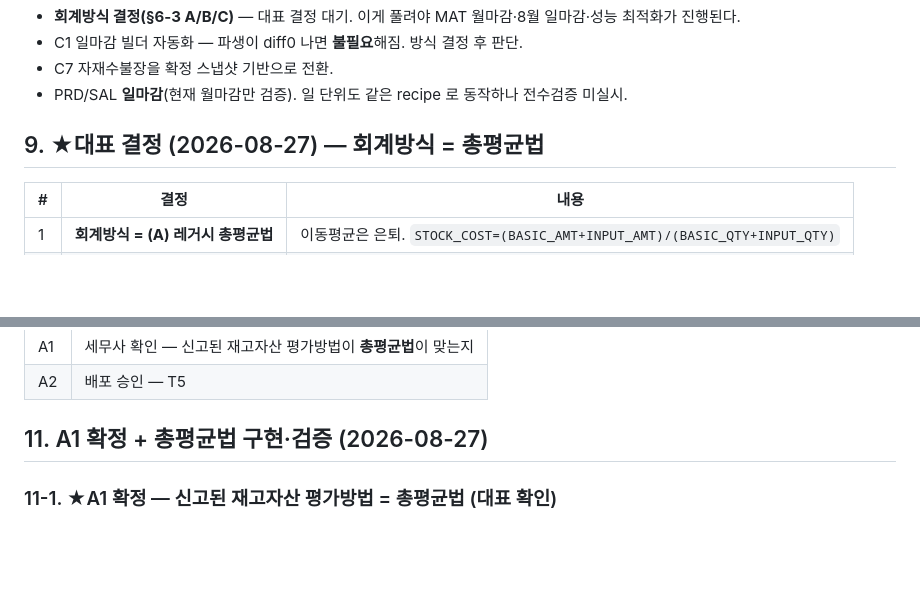
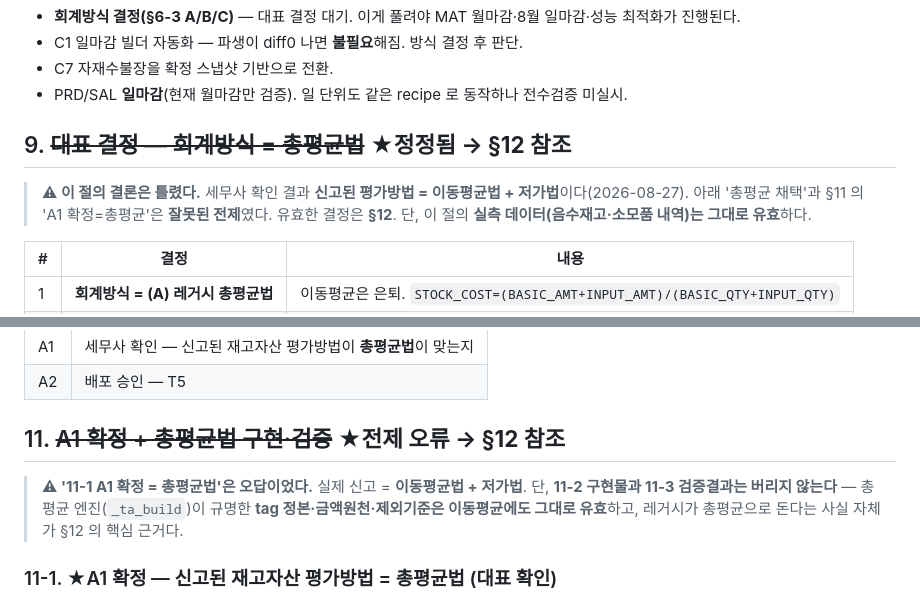
Before and after one commit to 0daeyhan0-bit/pnc-erp-web, a Markdown page: _schema/CLOSE_MGMT_CANON.md, 2 parts joined by grey strips. Drawn GitHub-style; blank space fills up the shorter version.

```diff
--- a/_schema/CLOSE_MGMT_CANON.md
+++ b/_schema/CLOSE_MGMT_CANON.md
@@ -335,7 +335,12 @@ BASIC = 전월 기말 / INPUT = 그 달 전체 입고 합계
 - C7 자재수불장을 확정 스냅샷 기반으로 전환.
 - PRD/SAL **일마감**(현재 월마감만 검증). 일 단위도 같은 recipe 로 동작하나 전수검증 미실시.
 
-## 9. ★대표 결정 (2026-08-27) — 회계방식 = 총평균법
+## 9. ~~대표 결정 — 회계방식 = 총평균법~~ ★**정정됨 → §12 참조**
+
+> **⚠ 이 절의 결론은 틀렸다.** 세무사 확인 결과 **신고된 평가방법 = 이동평균법 + 저가법**이다(2026-08-27).
+> 아래 '총평균 채택'과 §11 의 'A1 확정=총평균'은 **잘못된 전제**였다. 유효한 결정은 **§12**.
+> 단, 이 절의 **실측 데이터(음수재고·소모품 내역)는 그대로 유효**하다.
+
 
 | # | 결정 | 내용 |
 |---|---|---|
@@ -448,7 +453,13 @@ BASIC = 전월 기말 / INPUT = 그 달 전체 입고 합계
 | A1 | 세무사 확인 — 신고된 재고자산 평가방법이 **총평균법**이 맞는지 |
 | A2 | 배포 승인 — T5 |
 
-## 11. A1 확정 + 총평균법 구현·검증 (2026-08-27)
+## 11. ~~A1 확정 + 총평균법 구현·검증~~ ★**전제 오류 → §12 참조**
+
+> **⚠ '11-1 A1 확정 = 총평균법'은 오답이었다.** 실제 신고 = **이동평균법 + 저가법**.
+> 단, **11-2 구현물과 11-3 검증결과는 버리지 않는다** — 총평균 엔진(`_ta_build`)이 규명한
+> **tag 정본·금액원천·제외기준은 이동평균에도 그대로 유효**하고, 레거시가 총평균으로 돈다는
+> 사실 자체가 §12 의 핵심 근거다.
+
 
 ### 11-1. ★A1 확정 — 신고된 재고자산 평가방법 = **총평균법** (대표 확인)
 §6-3 의 미결이 닫혔다. **회사가 세무서에 신고한 평가방법이 총평균법**이므로,
```
Also changed, not shown: other parts of _schema/CLOSE_MGMT_CANON.md (+69 -0 lines).
